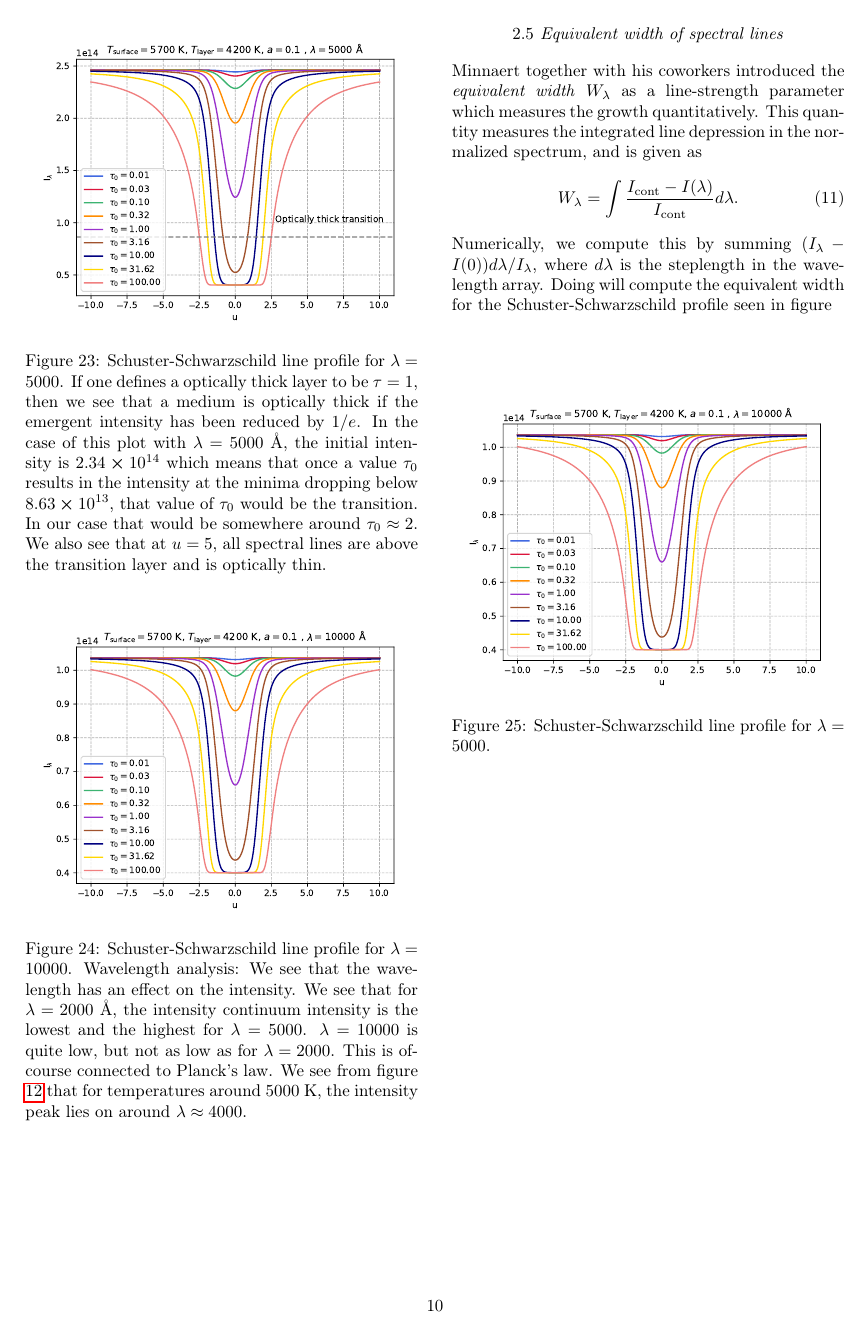
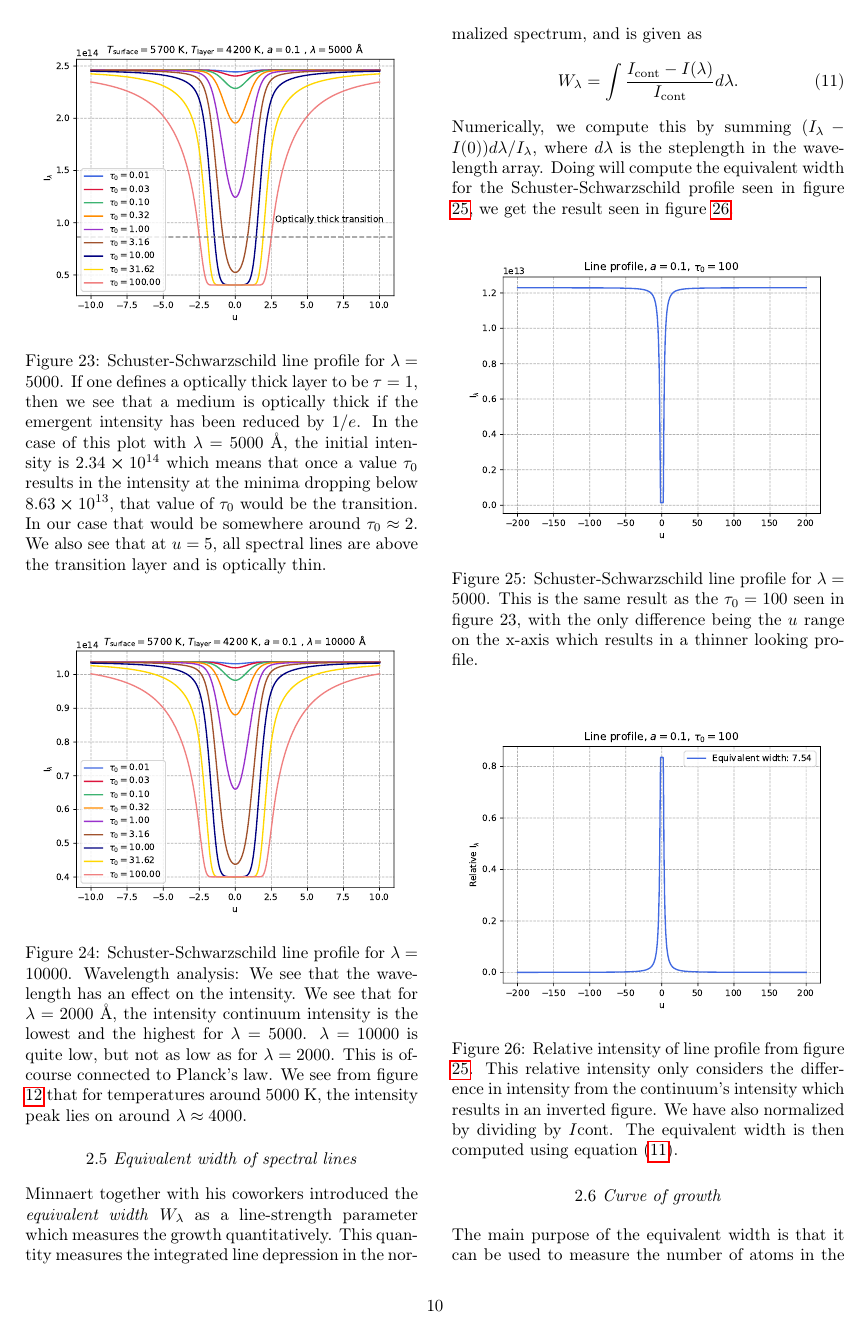
Before and after one commit to MetinSa/AST4310, a LaTeX document (SSA/main.tex): page 10 of 10 before the commit and page 10 of 11 after it. Compiled offline with pdfLaTeX.

Commit message:
update n+3

```diff
--- a/SSA/main.tex
+++ b/SSA/main.tex
@@ -467,17 +467,31 @@ By combining the Schuster-Schwarzschild model seen in equation \eqref{eq:8} with
 2.5\textit{ Equivalent width of spectral lines}
 \end{center}
 Minnaert together with his coworkers introduced the \textit{equivalent width} $W_\lambda$ as a line-strength parameter which measures the growth quantitatively. This quantity measures the integrated line depression in the normalized spectrum, and is given as
-\begin{equation}
+\begin{equation}\label{eq:11}
     W_\lambda = \int \frac{I_\text{cont} - I(\lambda)}{I_\text{cont}} d\lambda.
 \end{equation}
-Numerically, we compute this by summing $(I_\lambda - I(0))d\lambda/I_\lambda$, where $d\lambda$ is the steplength in the wavelength array. Doing will compute the equivalent width for the Schuster-Schwarzschild profile seen in figure $$
+Numerically, we compute this by summing $(I_\lambda - I(0))d\lambda/I_\lambda$, where $d\lambda$ is the steplength in the wavelength array. Doing will compute the equivalent width for the Schuster-Schwarzschild profile seen in figure \ref{fig:25}, we get the result seen in figure \ref{fig:26}.
 
 \begin{figure}[H]
 	\centering
-	\includegraphics[width=0.5\textwidth]{SSA/figures/ss2.pdf}
-	\caption{Schuster-Schwarzschild line profile for $\lambda = 5000$.}
+	\includegraphics[width=0.5\textwidth]{SSA/figures/lprof.pdf}
+	\caption{Schuster-Schwarzschild line profile for $\lambda = 5000$. This is the same result as the $\tau_0 = 100$ seen in figure 23, with the only difference being the $u$ range on the x-axis which results in a thinner looking profile.}
 	\label{fig:25}
 \end{figure}
 
+\begin{figure}[H]
+	\centering
+	\includegraphics[width=0.5\textwidth]{SSA/figures/eqwidth.pdf}
+	\caption{Relative intensity of line profile from figure \ref{fig:25}. This relative intensity only considers the difference in intensity from the continuum's intensity which results in an inverted figure. We have also normalized by dividing by $I\text{cont}$. The equivalent width is then computed using equation \eqref{eq:11}.}
+	\label{fig:26}
+\end{figure}
+
+\begin{center}
+2.6\textit{ Curve of growth}
+\end{center}
+The main purpose of the equivalent width is that it can be used to measure the number of atoms in the reversing layer. From our profile plots we have illustrated that the intensity growth is only linear for $\tau_0 \ll 0$. In order to full growth of the line or the "curve of growth" we will plot $W_\lambda$ against log $\tau_0$.
+
+
+
 \end{multicols}
 \end{document}
```
